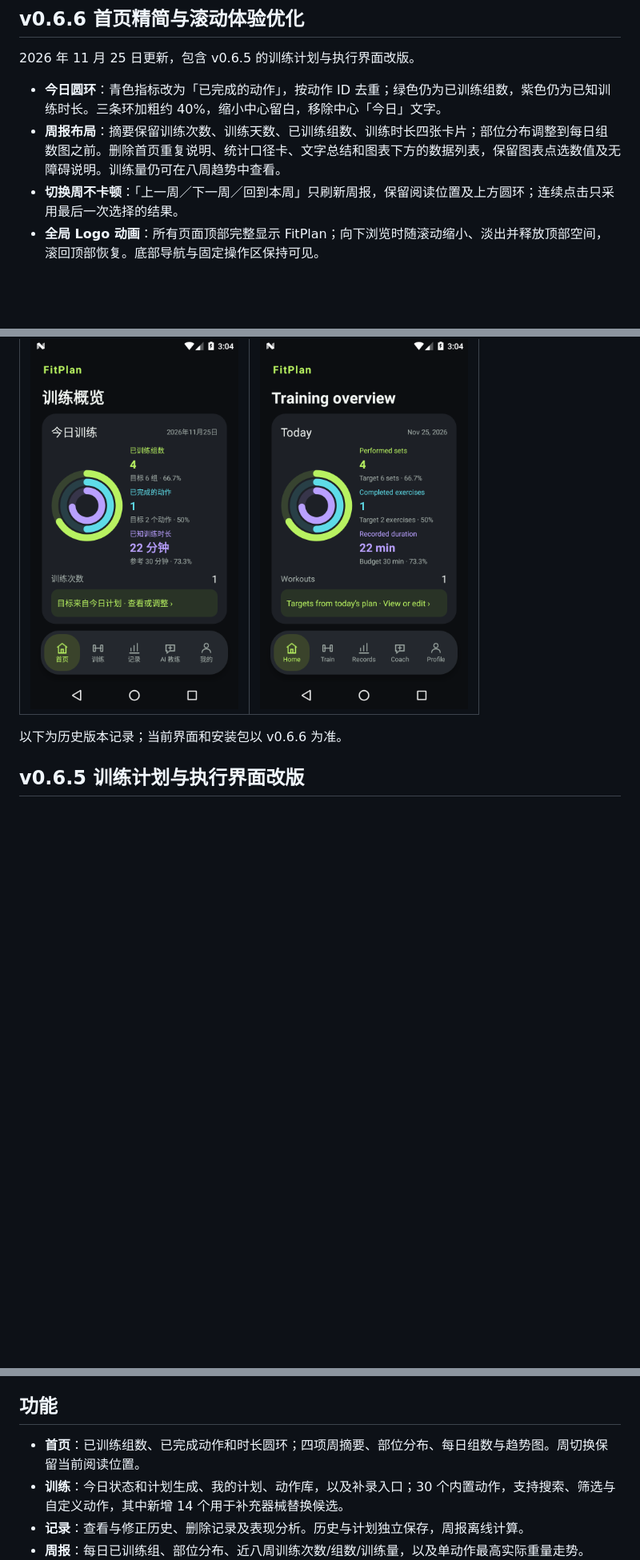
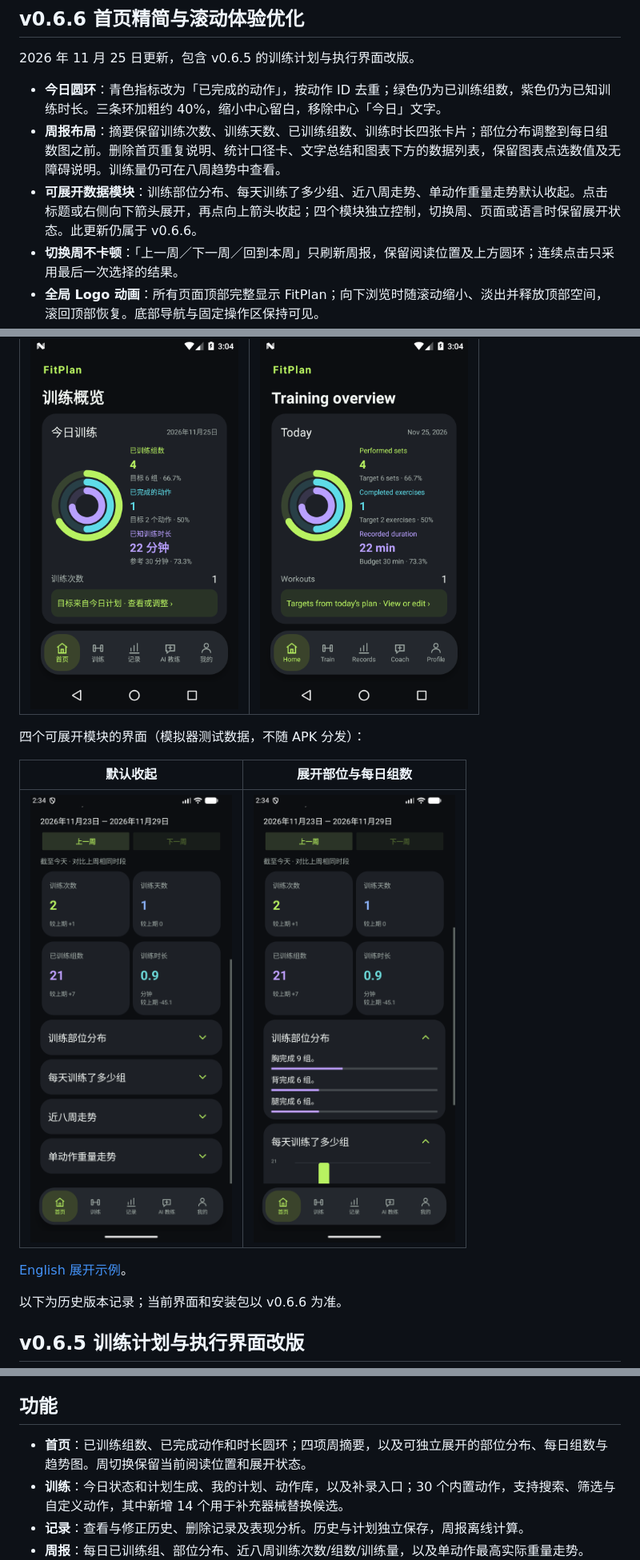
Before and after one commit to lain456789/FitPlan, a Markdown page: README.md, 3 parts joined by grey strips. Shown at 80% size. Drawn GitHub-style; pictures changed too: docs/screenshots/v066-sections-collapsed.png (added), docs/screenshots/v066-sections-expanded.png (added); blank space fills up the shorter version.

```diff
--- a/README.md
+++ b/README.md
@@ -8,6 +8,7 @@ Java 原生 Android 训练记录应用。核心训练记录、规则推荐与周
 
 - **今日圆环**：青色指标改为「已完成的动作」，按动作 ID 去重；绿色仍为已训练组数，紫色仍为已知训练时长。三条环加粗约 40%，缩小中心留白，移除中心「今日」文字。
 - **周报布局**：摘要保留训练次数、训练天数、已训练组数、训练时长四张卡片；部位分布调整到每日组数图之前。删除首页重复说明、统计口径卡、文字总结和图表下方的数据列表，保留图表点选数值及无障碍说明。训练量仍可在八周趋势中查看。
+- **可展开数据模块**：训练部位分布、每天训练了多少组、近八周走势、单动作重量走势默认收起。点击标题或右侧向下箭头展开，再点向上箭头收起；四个模块独立控制，切换周、页面或语言时保留展开状态。此更新仍属于 v0.6.6。
 - **切换周不卡顿**：「上一周／下一周／回到本周」只刷新周报，保留阅读位置及上方圆环；连续点击只采用最后一次选择的结果。
 - **全局 Logo 动画**：所有页面顶部完整显示 FitPlan；向下浏览时随滚动缩小、淡出并释放顶部空间，滚回顶部恢复。底部导航与固定操作区保持可见。
 - **数据兼容**：保留本地 SQLite、原记录 ID、计划和进行中训练快照；不修改训练推荐规则，也不写入演示记录。
@@ -19,6 +20,14 @@ Java 原生 Android 训练记录应用。核心训练记录、规则推荐与周
 | 中文圆环（固定测试数据） | English（固定测试数据） |
 |---|---|
 | <img src="docs/screenshots/v066-rings-zh.png" width="260" alt="v0.6.6 中文首页测试数据"> | <img src="docs/screenshots/v066-rings-en.png" width="260" alt="v0.6.6 English dashboard test fixture"> |
+
+四个可展开模块的界面（模拟器测试数据，不随 APK 分发）：
+
+| 默认收起 | 展开部位与每日组数 |
+|---|---|
+| <img src="docs/screenshots/v066-sections-collapsed.png" width="260" alt="四个首页模块默认收起"> | <img src="docs/screenshots/v066-sections-expanded.png" width="260" alt="展开的训练部位分布与每日组数图"> |
+
+[English 展开示例](docs/screenshots/v066-sections-english.png)。
 
 以下为历史版本记录；当前界面和安装包以 v0.6.6 为准。
 
@@ -114,7 +123,7 @@ Java 原生 Android 训练记录应用。核心训练记录、规则推荐与周
 
 ## 功能
 
-- **首页**：已训练组数、已完成动作和时长圆环；四项周摘要、部位分布、每日组数与趋势图。周切换保留当前阅读位置。
+- **首页**：已训练组数、已完成动作和时长圆环；四项周摘要，以及可独立展开的部位分布、每日组数与趋势图。周切换保留当前阅读位置和展开状态。
 - **训练**：今日状态和计划生成、我的计划、动作库，以及补录入口；30 个内置动作，支持搜索、筛选与自定义动作，其中新增 14 个用于补充器械替换候选。
 - **记录**：查看与修正历史、删除记录及表现分析。历史与计划独立保存，周报离线计算。
 - **周报**：每日已训练组、部位分布、近八周训练次数/组数/训练量，以及单动作最高实际重量走势。
```
Also changed, not shown: docs/DASHBOARD_POLISH.md (+8 -0 lines), docs/TESTING.md (+10 -0 lines), docs/screenshots/v066-sections-english.png (added), 10 other files.
